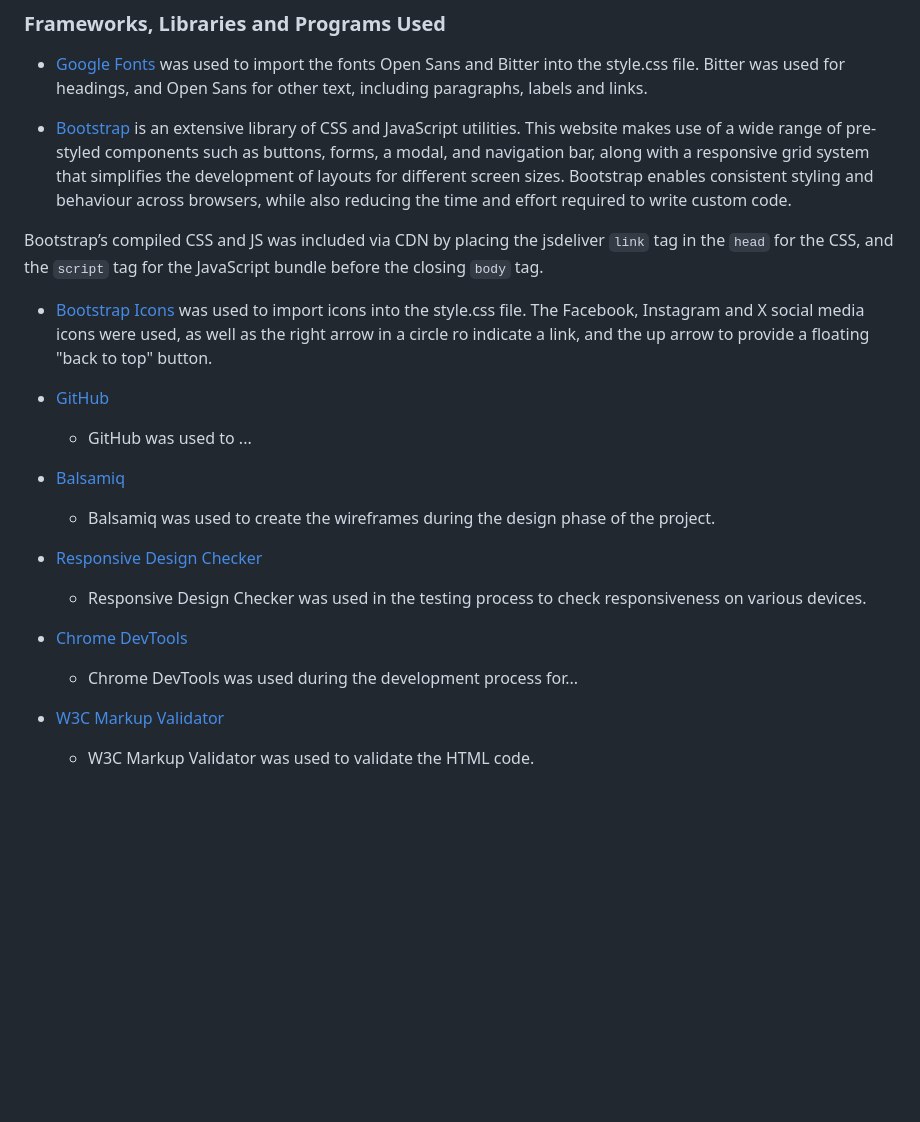
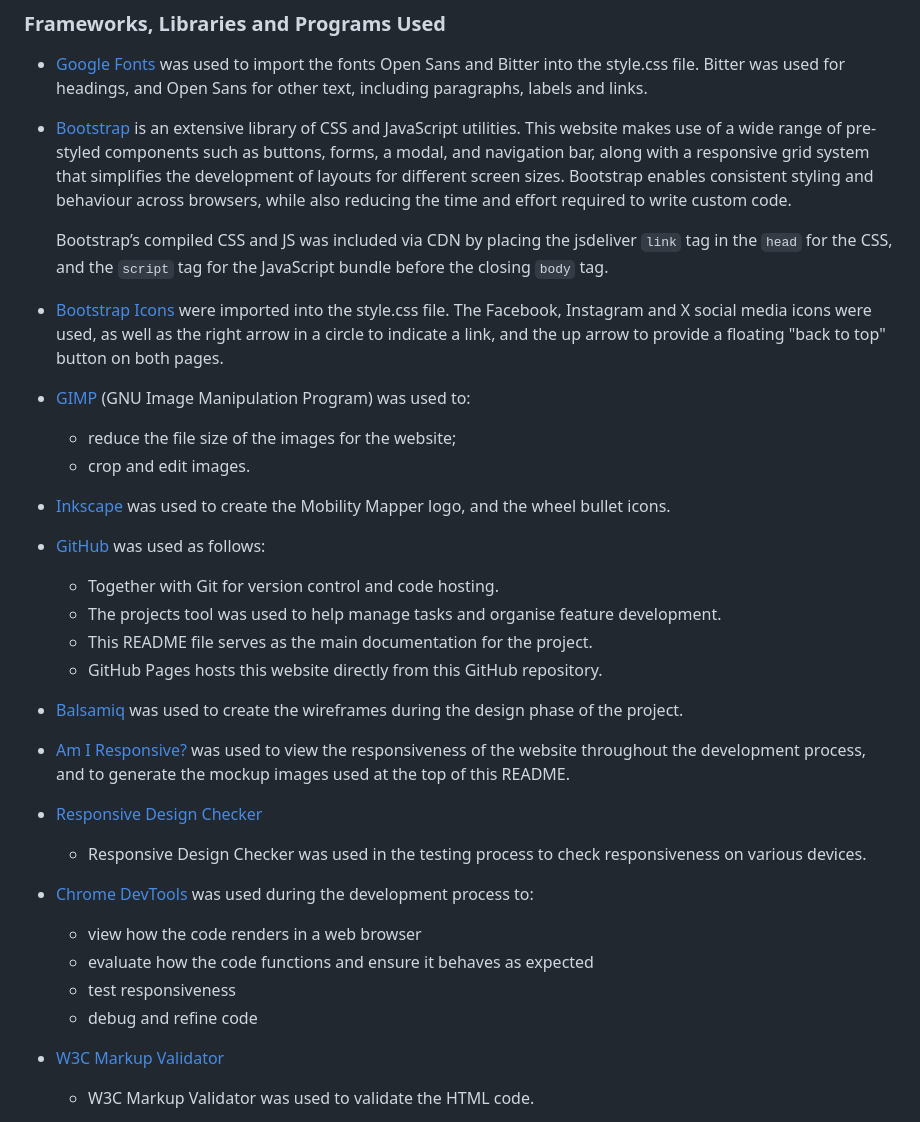
Before and after one commit to Mobility-Mapper/about-website, a Markdown page: README.md, the part around the change. Rendered like a GitHub page; blank space fills up the shorter version.

Commit message:
README: completed frameworks section

```diff
--- a/README.md
+++ b/README.md
@@ -260,23 +260,34 @@ When the "Submit contact form" button is clicked, the inputs are validated and a
 
 * [Bootstrap](https://getbootstrap.com/) is an extensive library of CSS and JavaScript utilities. This website makes use of a wide range of pre-styled components such as buttons, forms, a modal, and navigation bar, along with a responsive grid system that simplifies the development of layouts for different screen sizes. Bootstrap enables consistent styling and behaviour across browsers, while also reducing the time and effort required to write custom code.
 
-Bootstrap’s compiled CSS and JS was included via CDN by placing the jsdeliver `link` tag in the `head` for the CSS, and the `script` tag for the JavaScript bundle before the closing `body` tag.
+    Bootstrap’s compiled CSS and JS was included via CDN by placing the jsdeliver `link` tag in the `head` for the CSS, and the `script` tag for the JavaScript bundle before the closing `body` tag.
 
+* [Bootstrap Icons](https://icons.getbootstrap.com/) were imported into the style.css file. The Facebook, Instagram and X social media icons were used, as well as the right arrow in a circle to indicate a link, and the up arrow to provide a floating "back to top" button on both pages.
 
+* [GIMP](https://www.gimp.org/) (GNU Image Manipulation Program) was used to:
+    - reduce the file size of the images for the website;
+    - crop and edit images.
 
-* [Bootstrap Icons](https://icons.getbootstrap.com/) was used to import icons into the style.css file. The Facebook, Instagram and X social media icons were used, as well as the right arrow in a circle ro indicate a link, and the up arrow to provide a floating "back to top" button.
+* [Inkscape](https://inkscape.org/) was used to create the Mobility Mapper logo, and the wheel bullet icons.
 
-* [GitHub](https://github.com/)
-     - GitHub was used to ...
+* [GitHub](https://github.com/) was used as follows:
+    - Together with Git for version control and code hosting.
+    - The projects tool was used to help manage tasks and organise feature development.
+    - This README file serves as the main documentation for the project.
+    - GitHub Pages hosts this website directly from this GitHub repository.
 
-* [Balsamiq](https://balsamiq.com/)
-     - Balsamiq was used to create the wireframes during the design phase of the project.
+* [Balsamiq](https://balsamiq.com/) was used to create the wireframes during the design phase of the project.
+
+* [Am I Responsive?](https://ui.dev/amiresponsive) was used to view the  responsiveness of the website throughout the development process, and to generate the mockup images used at the top of this README.
 
 * [Responsive Design Checker](https://www.responsivedesignchecker.com/)
     - Responsive Design Checker was used in the testing process to check responsiveness on various devices.
 
-* [Chrome DevTools](https://developer.chrome.com/docs/devtools/)
-    - Chrome DevTools was used during the development process for...
+* [Chrome DevTools](https://developer.chrome.com/docs/devtools/) was used during the development process to:
+    - view how the code renders in a web browser
+    - evaluate how the code functions and ensure it behaves as expected
+    - test responsiveness
+    - debug and refine code
 
 * [W3C Markup Validator](https://validator.w3.org/)
     - W3C Markup Validator was used to validate the HTML code.
```
